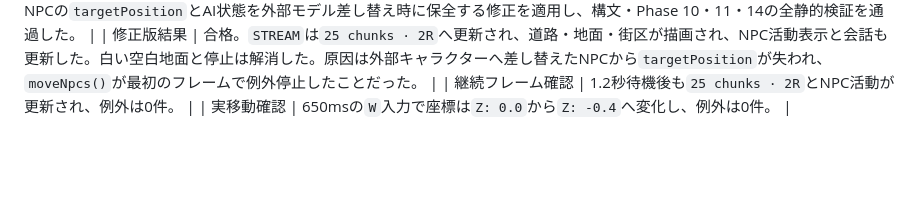
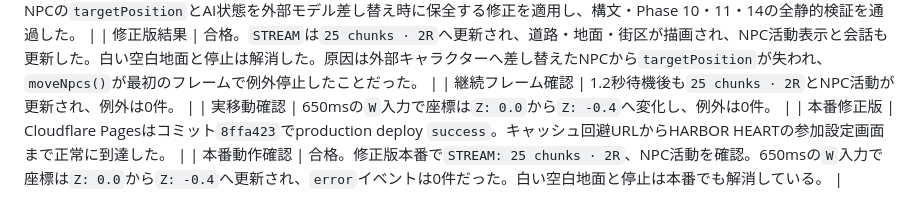
Before and after one commit to nden14800/Ultimate-3D-Game, a Markdown page: PHASE16_PRODUCTION_BUG_REPRO.md, the part around the change. Drawn GitHub-style; blank space fills up the shorter version.

Commit message:
docs: record production loop regression and recovery

```diff
--- a/PHASE16_PRODUCTION_BUG_REPRO.md
+++ b/PHASE16_PRODUCTION_BUG_REPRO.md
@@ -24,3 +24,5 @@
 | 修正版結果 | 合格。`STREAM`は`25 chunks · 2R`へ更新され、道路・地面・街区が描画され、NPC活動表示と会話も更新した。白い空白地面と停止は解消した。原因は外部キャラクターへ差し替えたNPCから`targetPosition`が失われ、`moveNpcs()`が最初のフレームで例外停止したことだった。 |
 | 継続フレーム確認 | 1.2秒待機後も`25 chunks · 2R`とNPC活動が更新され、例外は0件。 |
 | 実移動確認 | 650msの`W`入力で座標は`Z: 0.0`から`Z: -0.4`へ変化し、例外は0件。 |
+| 本番修正版 | Cloudflare Pagesはコミット`8ffa423`でproduction deploy `success`。キャッシュ回避URLからHARBOR HEARTの参加設定画面まで正常に到達した。 |
+| 本番動作確認 | 合格。修正版本番で`STREAM: 25 chunks · 2R`、NPC活動を確認。650msの`W`入力で座標は`Z: 0.0`から`Z: -0.4`へ更新され、`error`イベントは0件だった。白い空白地面と停止は本番でも解消している。 |
```
